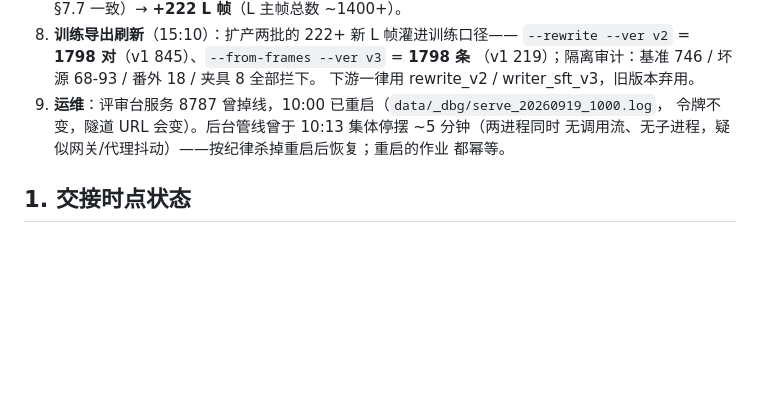
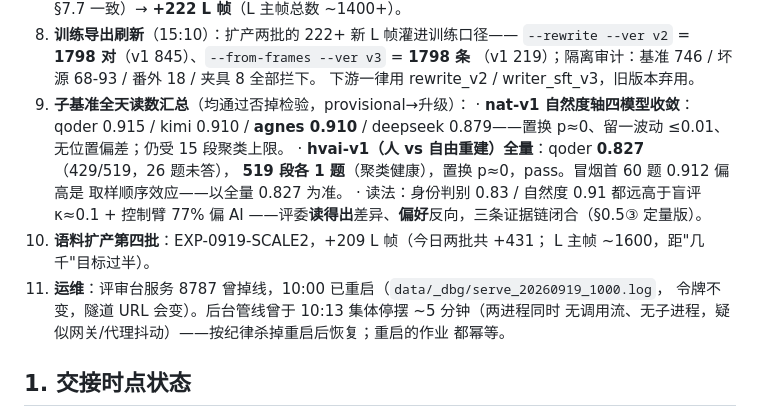
Before and after one commit to zz9744813-lab/yuliao, a Markdown page: docs/HANDOVER.md, the part around the change. Rendered like a GitHub page; blank space fills up the shorter version.

Commit message:
docs: HANDOVER §0.75 子基准全天读数汇总（nat-v1 四模型收敛 0.879~0.915；hvai-v1 全量 0.827 pass 519 段；三条证据链闭合）

```diff
--- a/docs/HANDOVER.md
+++ b/docs/HANDOVER.md
@@ -267,7 +267,17 @@ bash scripts/serve_remote.sh                         # 起评审台（集霸批
    `--rewrite --ver v2` = **1798 对**（v1 845）、`--from-frames --ver v3` = **1798 条**
    （v1 219）；隔离审计：基准 746 / 坏源 68-93 / 番外 18 / 夹具 8 全部拦下。
    下游一律用 rewrite_v2 / writer_sft_v3，旧版本弃用。
-9. **运维**：评审台服务 8787 曾掉线，10:00 已重启（`data/_dbg/serve_20260919_1000.log`，
+9. **子基准全天读数汇总**（均通过否掉检验，provisional→升级）：
+   · **nat-v1 自然度轴四模型收敛**：qoder 0.915 / kimi 0.910 / **agnes 0.910** /
+     deepseek 0.879——置换 p≈0、留一波动 ≤0.01、无位置偏差；仍受 15 段聚类上限。
+   · **hvai-v1（人 vs 自由重建）全量**：qoder **0.827**（429/519，26 题未答），
+     **519 段各 1 题**（聚类健康），置换 p≈0，pass。冒烟首 60 题 0.912 偏高是
+     取样顺序效应——以全量 0.827 为准。
+   · 读法：身份判别 0.83 / 自然度 0.91 都远高于盲评 κ≈0.1 + 控制臂 77% 偏 AI
+     ——评委**读得出**差异、**偏好**反向，三条证据链闭合（§0.5③ 定量版）。
+10. **语料扩产第四批**：EXP-0919-SCALE2，+209 L 帧（今日两批共 +431；
+    L 主帧 ~1600，距"几千"目标过半）。
+11. **运维**：评审台服务 8787 曾掉线，10:00 已重启（`data/_dbg/serve_20260919_1000.log`，
    令牌不变，隧道 URL 会变）。后台管线曾于 10:13 集体停摆 ~5 分钟（两进程同时
    无调用流、无子进程，疑似网关/代理抖动）——按纪律杀掉重启后恢复；重启的作业
    都幂等。
```
